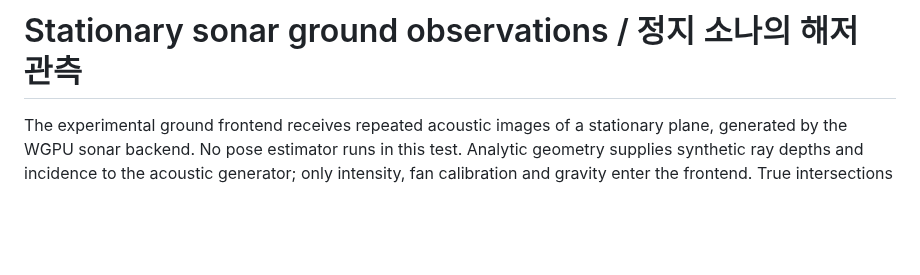
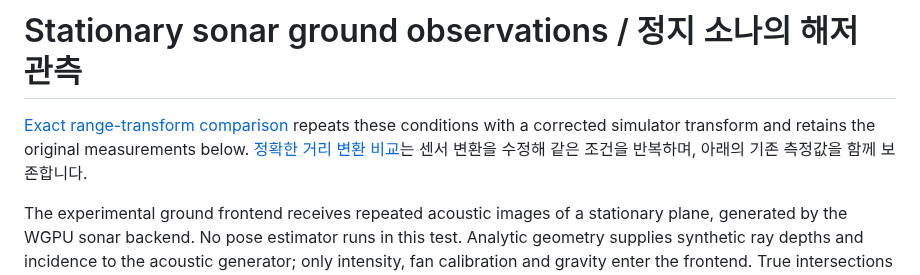
Before and after one commit to IOES-Lab/POSIM-SLAM, a Markdown page: docs/diagnostics/sonar-ground-speckle.md, the part around the change. Rendered like a GitHub page; blank space fills up the shorter version.

```diff
--- a/docs/diagnostics/sonar-ground-speckle.md
+++ b/docs/diagnostics/sonar-ground-speckle.md
@@ -1,4 +1,9 @@
 # Stationary sonar ground observations / 정지 소나의 해저 관측
+
+[Exact range-transform comparison](sonar-exact-range.md) repeats these conditions
+with a corrected simulator transform and retains the original measurements below.
+[정확한 거리 변환 비교](sonar-exact-range.md)는 센서 변환을 수정해 같은 조건을
+반복하며, 아래의 기존 측정값을 함께 보존합니다.
 
 The experimental ground frontend receives repeated acoustic images of a stationary
 plane, generated by the WGPU sonar backend. No pose estimator runs in this test.
```
Also changed, not shown: docs/diagnostics/sonar-exact-range.md (added, +40 -0 lines), docs/images/sonar-exact-range.png (added), 1 other file.
